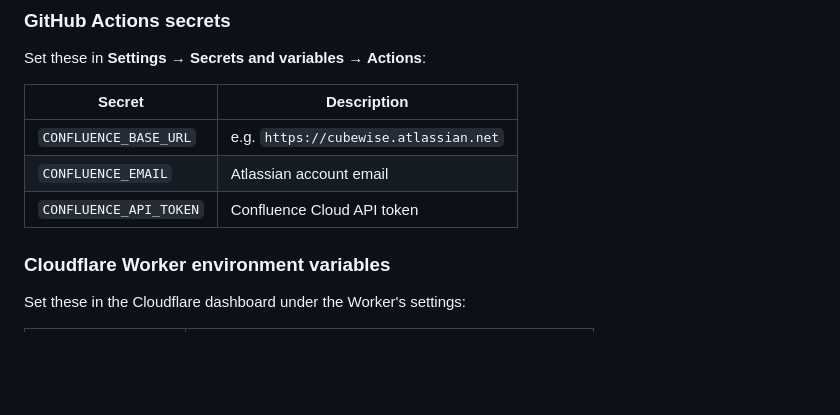
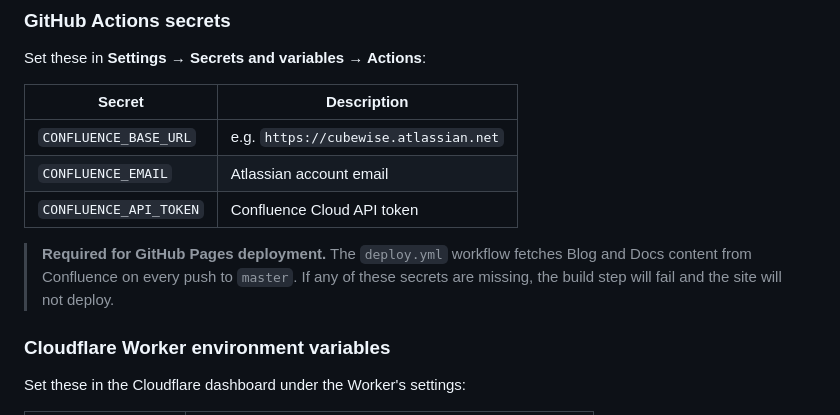
Before and after one commit to cubewise-software-website/website, a Markdown page: README.md, the part around the change. Drawn GitHub-style; blank space fills up the shorter version.

Commit message:
docs: note Confluence secrets are required for GitHub Pages deploy

```diff
--- a/README.md
+++ b/README.md
@@ -179,6 +179,8 @@ Set these in **Settings → Secrets and variables → Actions**:
 | `CONFLUENCE_EMAIL` | Atlassian account email |
 | `CONFLUENCE_API_TOKEN` | Confluence Cloud API token |
 
+> **Required for GitHub Pages deployment.** The `deploy.yml` workflow fetches Blog and Docs content from Confluence on every push to `master`. If any of these secrets are missing, the build step will fail and the site will not deploy.
+
 ### Cloudflare Worker environment variables
 
 Set these in the Cloudflare dashboard under the Worker's settings:
```
